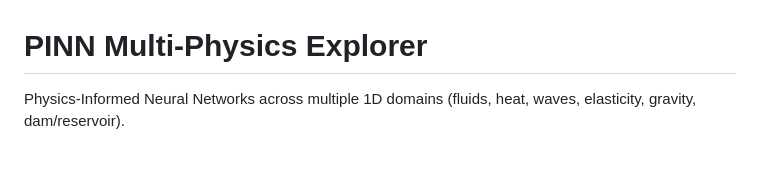
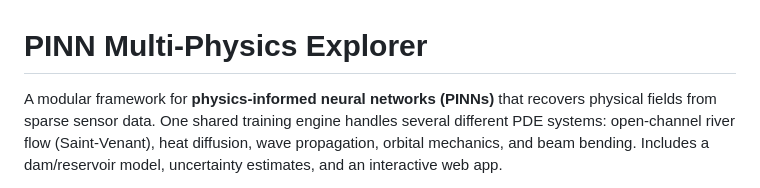
Before and after one commit to Trixx4191/Physics-informed-ML-model-for-local-systems, a Markdown page: README.md, the part around the change printed below. GitHub-like rendering; blank space fills up the shorter version.

```diff
--- a/README.md
+++ b/README.md
@@ -1,5 +1,4 @@
 # PINN Multi-Physics Explorer
 
-Physics-Informed Neural Networks across multiple 1D domains (fluids, heat,
-waves, elasticity, gravity, dam/reservoir).
+A modular framework for **physics-informed neural networks (PINNs)** that recovers physical fields from sparse sensor data. One shared training engine handles several different PDE systems: open-channel river flow (Saint-Venant), heat diffusion, wave propagation, orbital mechanics, and beam bending. Includes a dam/reservoir model, uncertainty estimates, and an interactive web app.
 
```
Also changed, not shown: other parts of README.md (+33 -62 lines), spaces_README.md (added, +13 -0 lines), results/figures/heat_pred.png (added), results/figures/overview.png (added), 7 other files.
